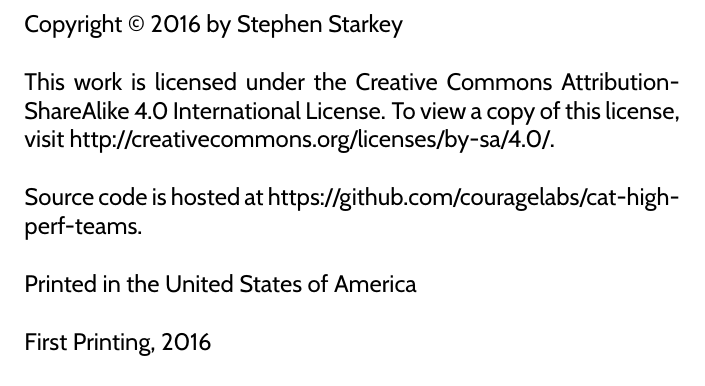
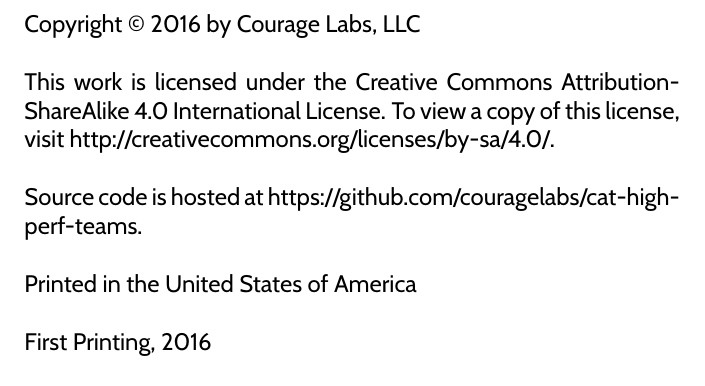
Before and after one commit to avinewman/cat-high-perf-teams, a LaTeX thesis (src/cat-high-perf-teams.tex): part of page 2 of 33, cut at the place of the change. Compiled offline with pdfLaTeX.

Commit message:
Copyright change

```diff
--- a/src/cat-high-perf-teams.tex
+++ b/src/cat-high-perf-teams.tex
@@ -23,7 +23,7 @@
 
 \newpage
 
-\noindent Copyright \copyright{} 2016 by Stephen Starkey \\
+\noindent Copyright \copyright{} 2016 by Courage Labs, LLC \\
 
 \noindent This work is licensed under the
 Creative Commons Attribution-ShareAlike 4.0 International License. To view a copy of this license, visit
```
